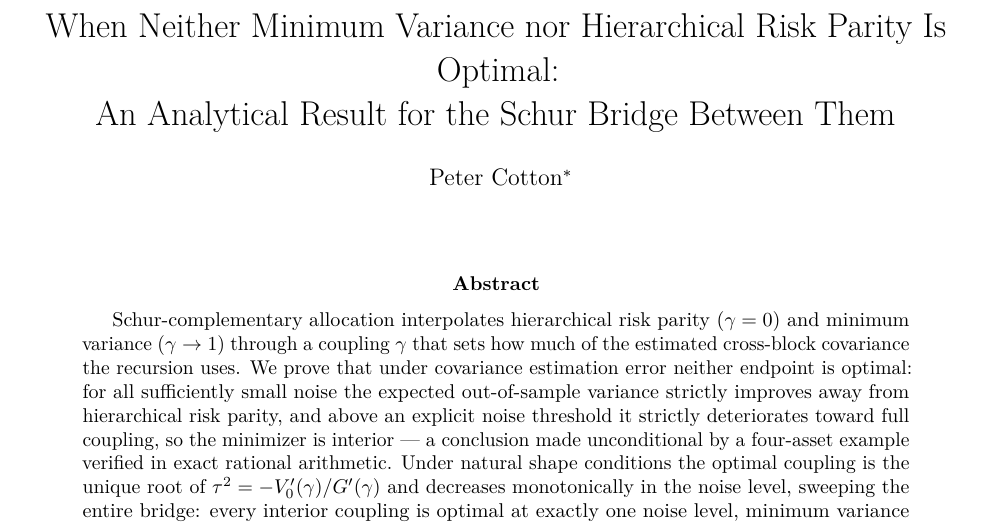
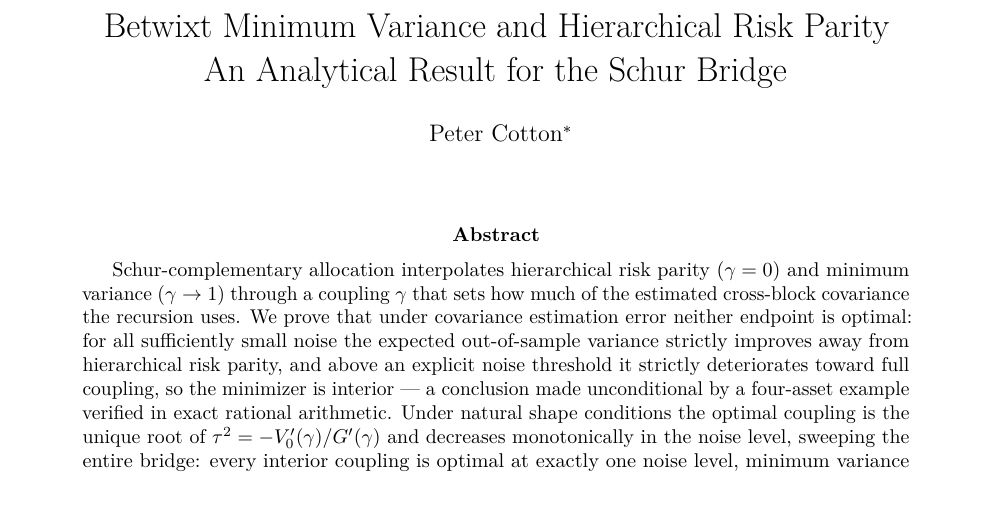
Before and after one commit to microprediction/schur, a LaTeX paper (paper/neither-end-of-the-bridge.tex): part of page 1 of 6, cut so that both start at the same text, the shorter picture padded with empty space. Compiled offline with pdfLaTeX.

Commit message:
Retitle: Betwixt Minimum Variance and Hierarchical Risk Parity
Subtitle: An Analytical Result for the Schur Bridge. papers.html entry
updated to match.

Co-Authored-By: Claude Fable 5 <noreply@anthropic.com>

```diff
--- a/paper/neither-end-of-the-bridge.tex
+++ b/paper/neither-end-of-the-bridge.tex
@@ -22,8 +22,8 @@
 \newcommand{\E}{\mathbb{E}}
 \DeclareMathOperator*{\argminop}{arg\,min}
 
-\title{When Neither Minimum Variance nor Hierarchical Risk Parity Is Optimal:\\
-An Analytical Result for the Schur Bridge Between Them}
+\title{Betwixt Minimum Variance and Hierarchical Risk Parity\\
+An Analytical Result for the Schur Bridge}
 \author{Peter Cotton\thanks{[Affiliation and postal address to be supplied.]
 Email: \texttt{peter.cotton@microprediction.com}. The machine-verifiable
 certificate for Proposition~\ref{prop:witness} is
```
Also changed, not shown: docs/neither-end-of-the-bridge.pdf, 1 other file.
